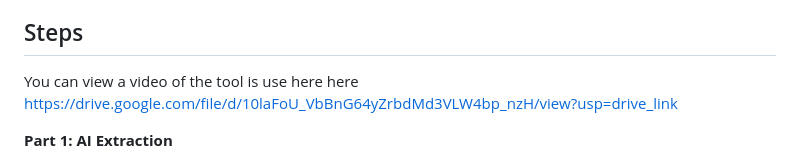
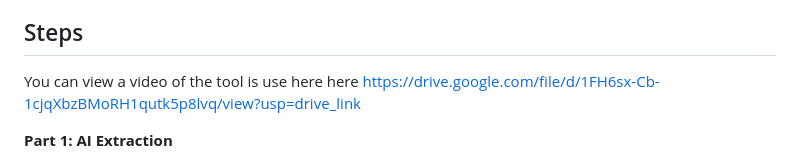
Before and after one commit to dphipps980/HarvesterAI, a Markdown page: README.md, the part around the change. Rendered like a GitHub page.

Commit message:
Fix video link in README
Updated the video link for the tool in the README.

```diff
--- a/README.md
+++ b/README.md
@@ -11,7 +11,7 @@ The tool is free, but requires your own API key (i.e., the program is free, but
 3. Make a API key and purchase credits with the AI you wish to use.
 
 ## Steps
-You can view a video of the tool is use here here https://drive.google.com/file/d/10laFoU_VbBnG64yZrbdMd3VLW4bp_nzH/view?usp=drive_link
+You can view a video of the tool is use here here https://drive.google.com/file/d/1FH6sx-Cb-1cjqXbzBMoRH1qutk5p8lvq/view?usp=drive_link
 
 **Part 1: AI Extraction**
 1. Phase your questions in the questiontemplate file. Questions may include recommended answer options (e.g., RCT, Pre-Post Intervention, Other: Insert Design Here), detailed instructions, or example answers. For simple questions these are less important, but will vastly improve the quality for complex issues.
```
